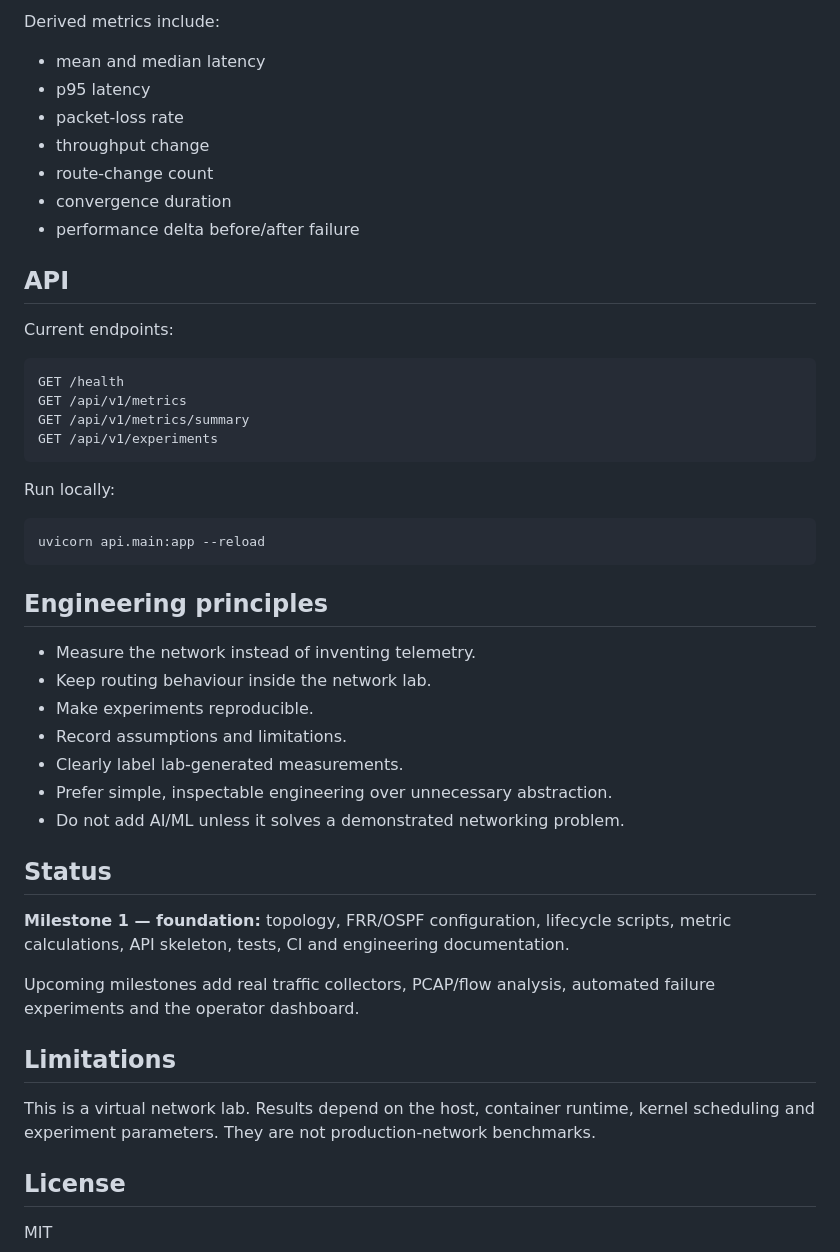
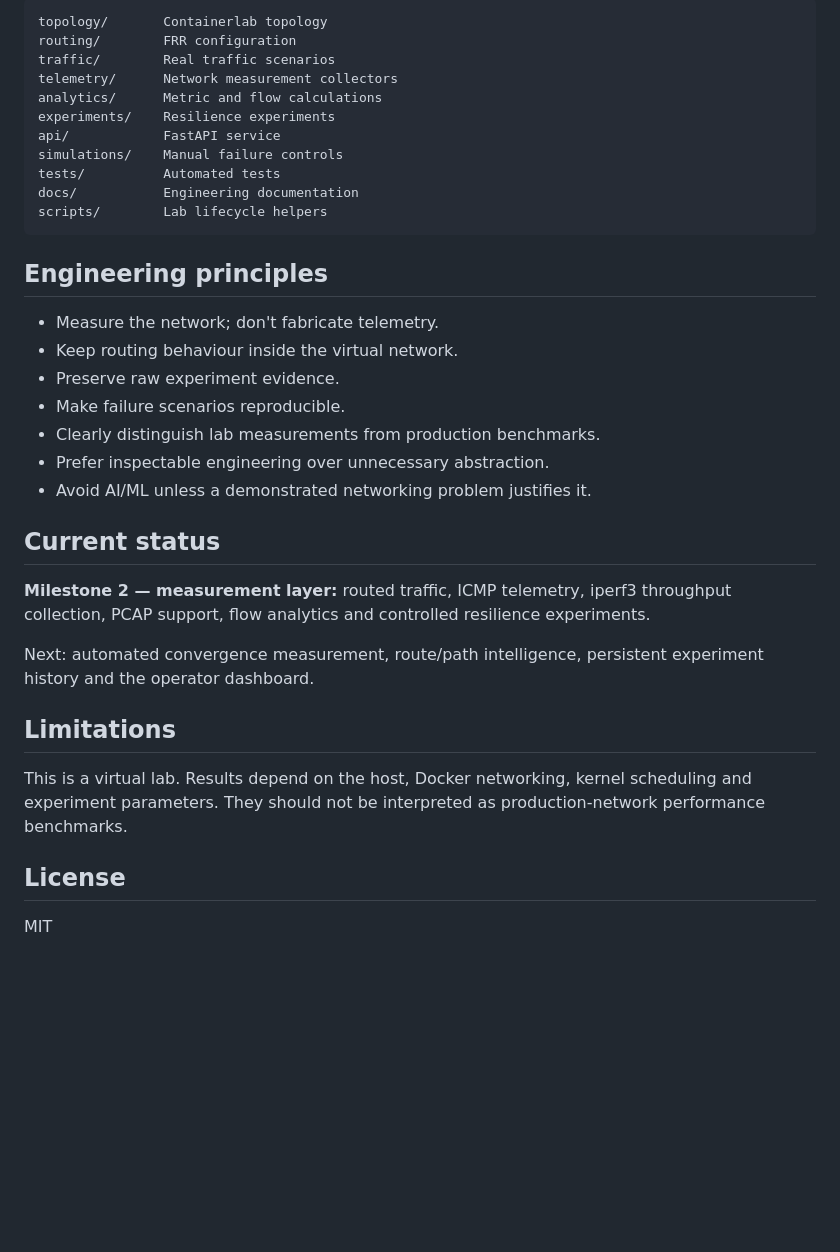
Before and after one commit to gunasheela112-lab/NetFabric, a Markdown page: README.md, the part around one of its changes. Drawn GitHub-style; blank space fills up the shorter version.

````diff
--- a/README.md
+++ b/README.md
@@ -158,49 +139,35 @@ scenario
-Derived metrics include:
-
-- mean and median latency
-- p95 latency
-- packet-loss rate
-- throughput change
-- route-change count
-- convergence duration
-- performance delta before/after failure
-
-## API
-
-Current endpoints:
-
-```text
-GET /health
-GET /api/v1/metrics
-GET /api/v1/metrics/summary
-GET /api/v1/experiments
-```
-
-Run locally:
-
-```bash
-uvicorn api.main:app --reload
+topology/       Containerlab topology
+routing/        FRR configuration
+traffic/        Real traffic scenarios
+telemetry/      Network measurement collectors
+analytics/      Metric and flow calculations
+experiments/    Resilience experiments
+api/            FastAPI service
+simulations/    Manual failure controls
+tests/          Automated tests
+docs/           Engineering documentation
+scripts/        Lab lifecycle helpers
 ```
 
 ## Engineering principles
 
-- Measure the network instead of inventing telemetry.
-- Keep routing behaviour inside the network lab.
-- Make experiments reproducible.
-- Record assumptions and limitations.
-- Clearly label lab-generated measurements.
-- Prefer simple, inspectable engineering over unnecessary abstraction.
-- Do not add AI/ML unless it solves a demonstrated networking problem.
+- Measure the network; don't fabricate telemetry.
+- Keep routing behaviour inside the virtual network.
+- Preserve raw experiment evidence.
+- Make failure scenarios reproducible.
+- Clearly distinguish lab measurements from production benchmarks.
+- Prefer inspectable engineering over unnecessary abstraction.
+- Avoid AI/ML unless a demonstrated networking problem justifies it.
 
-## Status
+## Current status
 
-**Milestone 1 — foundation:** topology, FRR/OSPF configuration, lifecycle scripts, metric calculations, API skeleton, tests, CI and engineering documentation.
+**Milestone 2 — measurement layer:** routed traffic, ICMP telemetry, iperf3 throughput collection, PCAP support, flow analytics and controlled resilience experiments.
 
-Upcoming milestones add real traffic collectors, PCAP/flow analysis, automated failure experiments and the operator dashboard.
+Next: automated convergence measurement, route/path intelligence, persistent experiment history and the operator dashboard.
 
 ## Limitations
 
-This is a virtual network lab. Results depend on the host, container runtime, kernel scheduling and experiment parameters. They are not production-network benchmarks.
+This is a virtual lab. Results depend on the host, Docker networking, kernel scheduling and experiment parameters. They should not be interpreted as production-network performance benchmarks.
 
 ## License
 
````
Also changed, not shown: other parts of README.md (+91 -110 lines).
